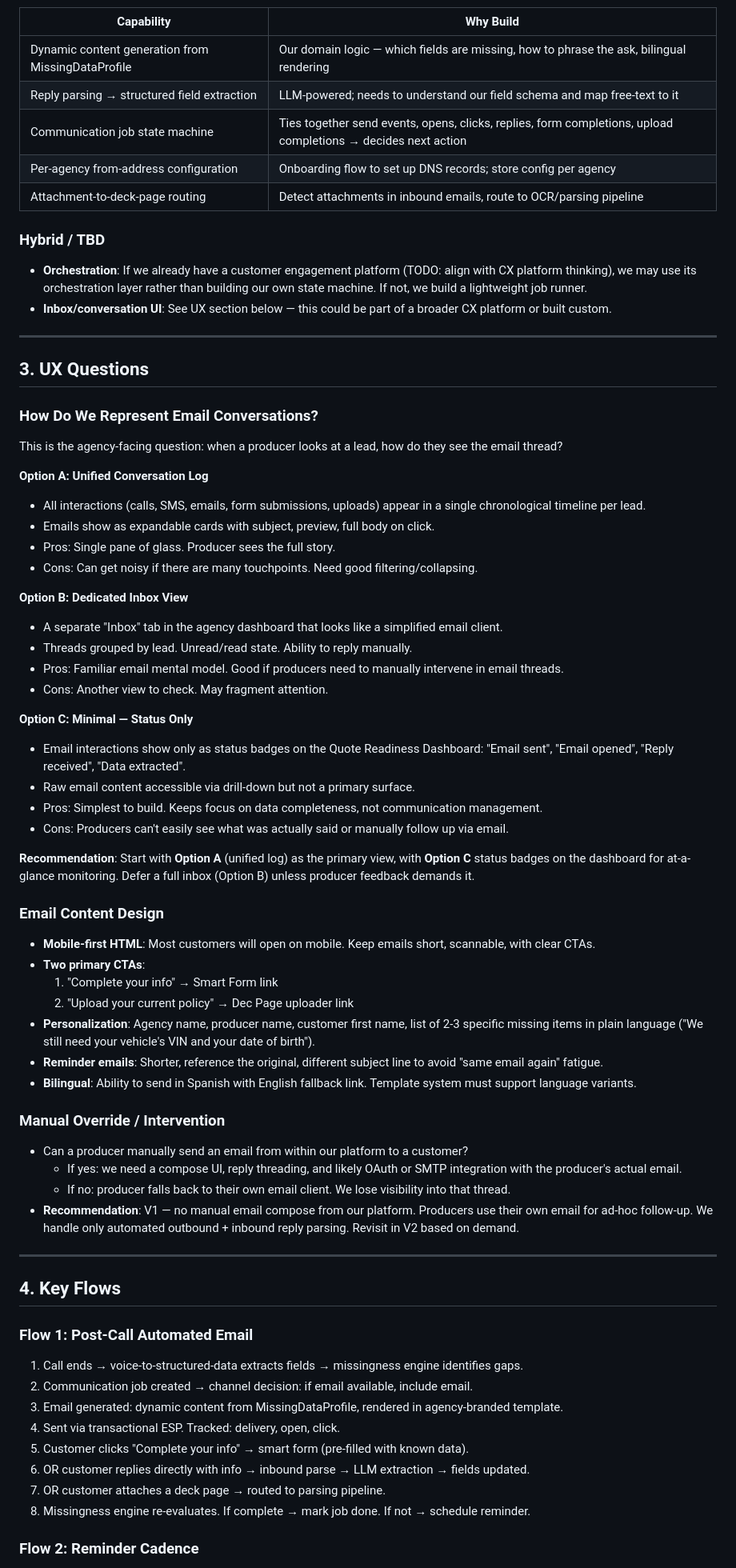
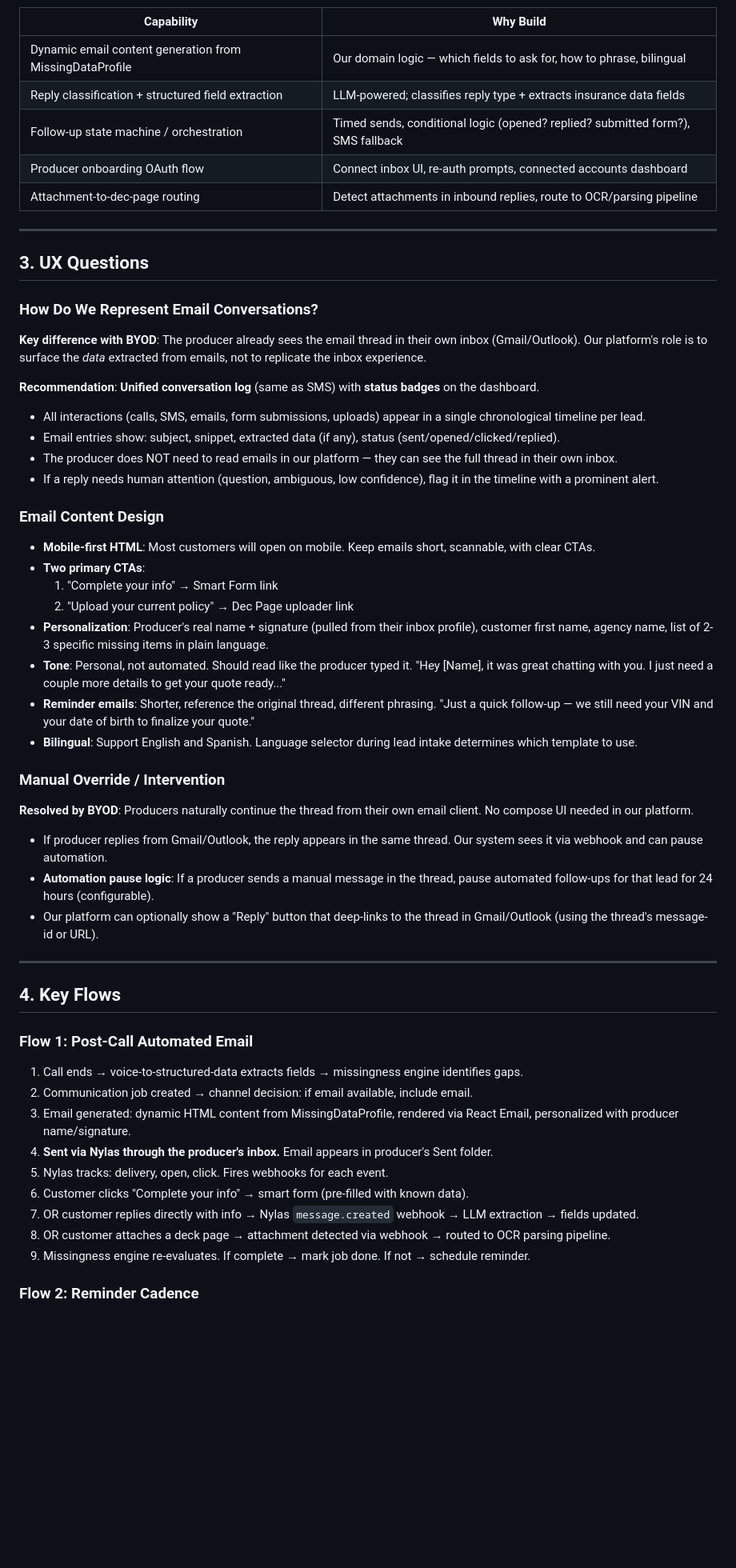
Before and after one commit to tanyapolicylift/alex-kumamoto, a Markdown page: quote_packets/pl_auto_cycle/spec_email.md, the part around one of its changes. Shown at 80% size. Rendered like a GitHub page; blank space fills up the shorter version.

```diff
--- a/quote_packets/pl_auto_cycle/spec_email.md
+++ b/quote_packets/pl_auto_cycle/spec_email.md
@@ -60,16 +115,11 @@ Email is the **secondary outbound channel** (after SMS) for automated follow-up
 
 | Capability | Why Build |
 |---|---|
-| Dynamic content generation from MissingDataProfile | Our domain logic — which fields are missing, how to phrase the ask, bilingual rendering |
-| Reply parsing → structured field extraction | LLM-powered; needs to understand our field schema and map free-text to it |
-| Communication job state machine | Ties together send events, opens, clicks, replies, form completions, upload completions → decides next action |
-| Per-agency from-address configuration | Onboarding flow to set up DNS records; store config per agency |
-| Attachment-to-deck-page routing | Detect attachments in inbound emails, route to OCR/parsing pipeline |
-
-### Hybrid / TBD
-
-- **Orchestration**: If we already have a customer engagement platform (TODO: align with CX platform thinking), we may use its orchestration layer rather than building our own state machine. If not, we build a lightweight job runner.
-- **Inbox/conversation UI**: See UX section below — this could be part of a broader CX platform or built custom.
+| Dynamic email content generation from MissingDataProfile | Our domain logic — which fields to ask for, how to phrase, bilingual |
+| Reply classification + structured field extraction | LLM-powered; classifies reply type + extracts insurance data fields |
+| Follow-up state machine / orchestration | Timed sends, conditional logic (opened? replied? submitted form?), SMS fallback |
+| Producer onboarding OAuth flow | Connect inbox UI, re-auth prompts, connected accounts dashboard |
+| Attachment-to-dec-page routing | Detect attachments in inbound replies, route to OCR/parsing pipeline |
 
 ---
 
@@ -77,27 +127,14 @@ Email is the **secondary outbound channel** (after SMS) for automated follow-up
 
 ### How Do We Represent Email Conversations?
 
-This is the agency-facing question: when a producer looks at a lead, how do they see the email thread?
+**Key difference with BYOD**: The producer already sees the email thread in their own inbox (Gmail/Outlook). Our platform's role is to surface the *data* extracted from emails, not to replicate the inbox experience.
 
-**Option A: Unified Conversation Log**
+**Recommendation**: **Unified conversation log** (same as SMS) with **status badges** on the dashboard.
+
 - All interactions (calls, SMS, emails, form submissions, uploads) appear in a single chronological timeline per lead.
-- Emails show as expandable cards with subject, preview, full body on click.
-- Pros: Single pane of glass. Producer sees the full story.
-- Cons: Can get noisy if there are many touchpoints. Need good filtering/collapsing.
-
-**Option B: Dedicated Inbox View**
-- A separate "Inbox" tab in the agency dashboard that looks like a simplified email client.
-- Threads grouped by lead. Unread/read state. Ability to reply manually.
-- Pros: Familiar email mental model. Good if producers need to manually intervene in email threads.
-- Cons: Another view to check. May fragment attention.
-
-**Option C: Minimal — Status Only**
-- Email interactions show only as status badges on the Quote Readiness Dashboard: "Email sent", "Email opened", "Reply received", "Data extracted".
-- Raw email content accessible via drill-down but not a primary surface.
-- Pros: Simplest to build. Keeps focus on data completeness, not communication management.
-- Cons: Producers can't easily see what was actually said or manually follow up via email.
-
-**Recommendation**: Start with **Option A** (unified log) as the primary view, with **Option C** status badges on the dashboard for at-a-glance monitoring. Defer a full inbox (Option B) unless producer feedback demands it.
+- Email entries show: subject, snippet, extracted data (if any), status (sent/opened/clicked/replied).
+- The producer does NOT need to read emails in our platform — they can see the full thread in their own inbox.
+- If a reply needs human attention (question, ambiguous, low confidence), flag it in the timeline with a prominent alert.
 
 ### Email Content Design
 
@@ -105,16 +142,18 @@ This is the agency-facing question: when a producer looks at a lead, how do they
 - **Two primary CTAs**:
   1. "Complete your info" → Smart Form link
   2. "Upload your current policy" → Dec Page uploader link
-- **Personalization**: Agency name, producer name, customer first name, list of 2-3 specific missing items in plain language ("We still need your vehicle's VIN and your date of birth").
-- **Reminder emails**: Shorter, reference the original, different subject line to avoid "same email again" fatigue.
-- **Bilingual**: Ability to send in Spanish with English fallback link. Template system must support language variants.
+- **Personalization**: Producer's real name + signature (pulled from their inbox profile), customer first name, agency name, list of 2-3 specific missing items in plain language.
+- **Tone**: Personal, not automated. Should read like the producer typed it. "Hey [Name], it was great chatting with you. I just need a couple more details to get your quote ready..."
+- **Reminder emails**: Shorter, reference the original thread, different phrasing. "Just a quick follow-up — we still need your VIN and your date of birth to finalize your quote."
+- **Bilingual**: Support English and Spanish. Language selector during lead intake determines which template to use.
 
 ### Manual Override / Intervention
 
-- Can a producer manually send an email from within our platform to a customer?
-  - If yes: we need a compose UI, reply threading, and likely OAuth or SMTP integration with the producer's actual email.
-  - If no: producer falls back to their own email client. We lose visibility into that thread.
-- **Recommendation**: V1 — no manual email compose from our platform. Producers use their own email for ad-hoc follow-up. We handle only automated outbound + inbound reply parsing. Revisit in V2 based on demand.
+**Resolved by BYOD**: Producers naturally continue the thread from their own email client. No compose UI needed in our platform.
+
+- If producer replies from Gmail/Outlook, the reply appears in the same thread. Our system sees it via webhook and can pause automation.
+- **Automation pause logic**: If a producer sends a manual message in the thread, pause automated follow-ups for that lead for 24 hours (configurable).
+- Our platform can optionally show a "Reply" button that deep-links to the thread in Gmail/Outlook (using the thread's message-id or URL).
 
 ---
 
@@ -123,11 +162,12 @@ This is the agency-facing question: when a producer looks at a lead, how do they
 ### Flow 1: Post-Call Automated Email
 1. Call ends → voice-to-structured-data extracts fields → missingness engine identifies gaps.
 2. Communication job created → channel decision: if email available, include email.
-3. Email generated: dynamic content from MissingDataProfile, rendered in agency-branded template.
-4. Sent via transactional ESP. Tracked: delivery, open, click.
-5. Customer clicks "Complete your info" → smart form (pre-filled with known data).
-6. OR customer replies directly with info → inbound parse → LLM extraction → fields updated.
-7. OR customer attaches a deck page → routed to parsing pipeline.
-8. Missingness engine re-evaluates. If complete → mark job done. If not → schedule reminder.
+3. Email generated: dynamic HTML content from MissingDataProfile, rendered via React Email, personalized with producer name/signature.
+4. **Sent via Nylas through the producer's inbox.** Email appears in producer's Sent folder.
+5. Nylas tracks: delivery, open, click. Fires webhooks for each event.
+6. Customer clicks "Complete your info" → smart form (pre-filled with known data).
+7. OR customer replies directly with info → Nylas `message.created` webhook → LLM extraction → fields updated.
+8. OR customer attaches a deck page → attachment detected via webhook → routed to OCR parsing pipeline.
+9. Missingness engine re-evaluates. If complete → mark job done. If not → schedule reminder.
 
 ### Flow 2: Reminder Cadence
```
Also changed, not shown: other parts of quote_packets/pl_auto_cycle/spec_email.md (+165 -84 lines).
